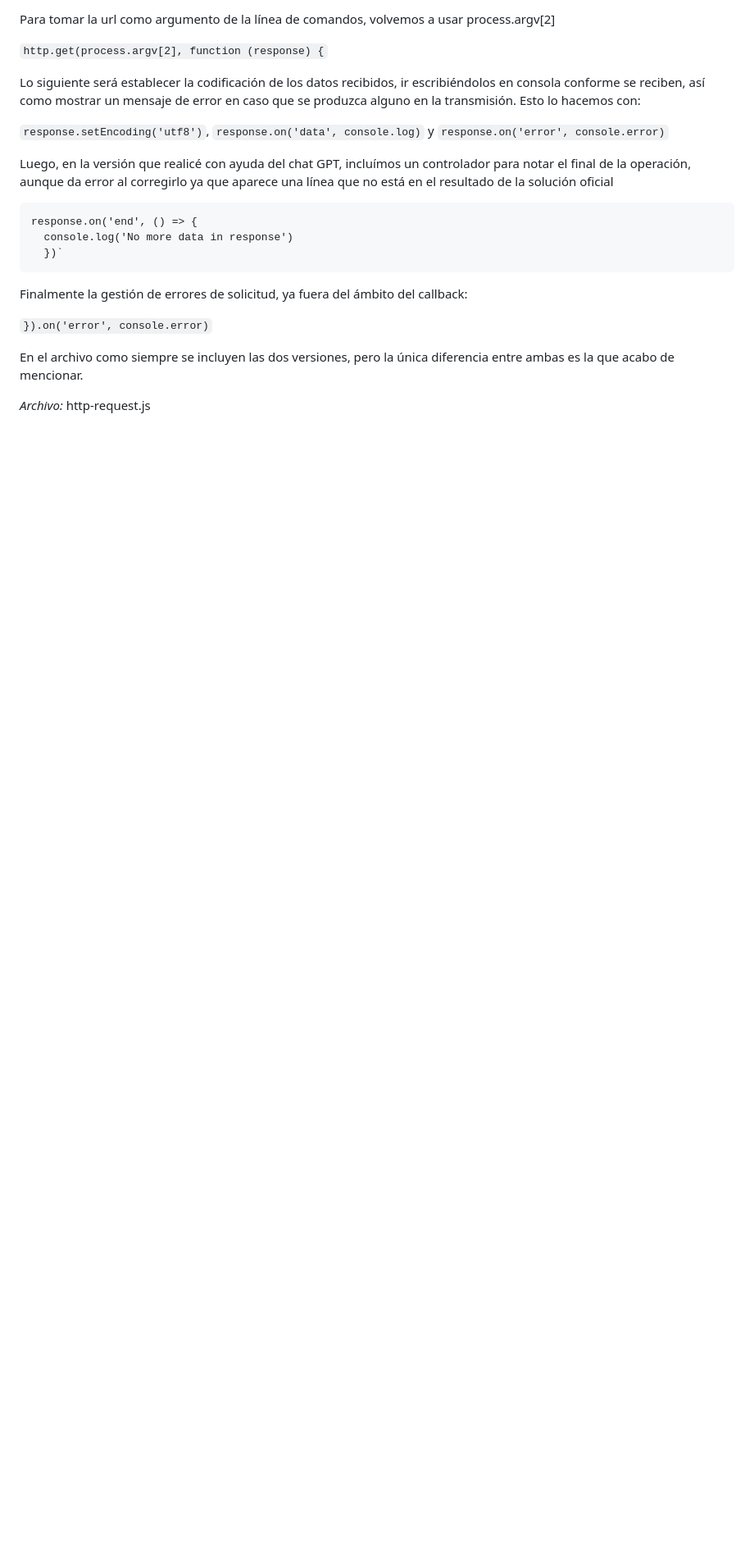
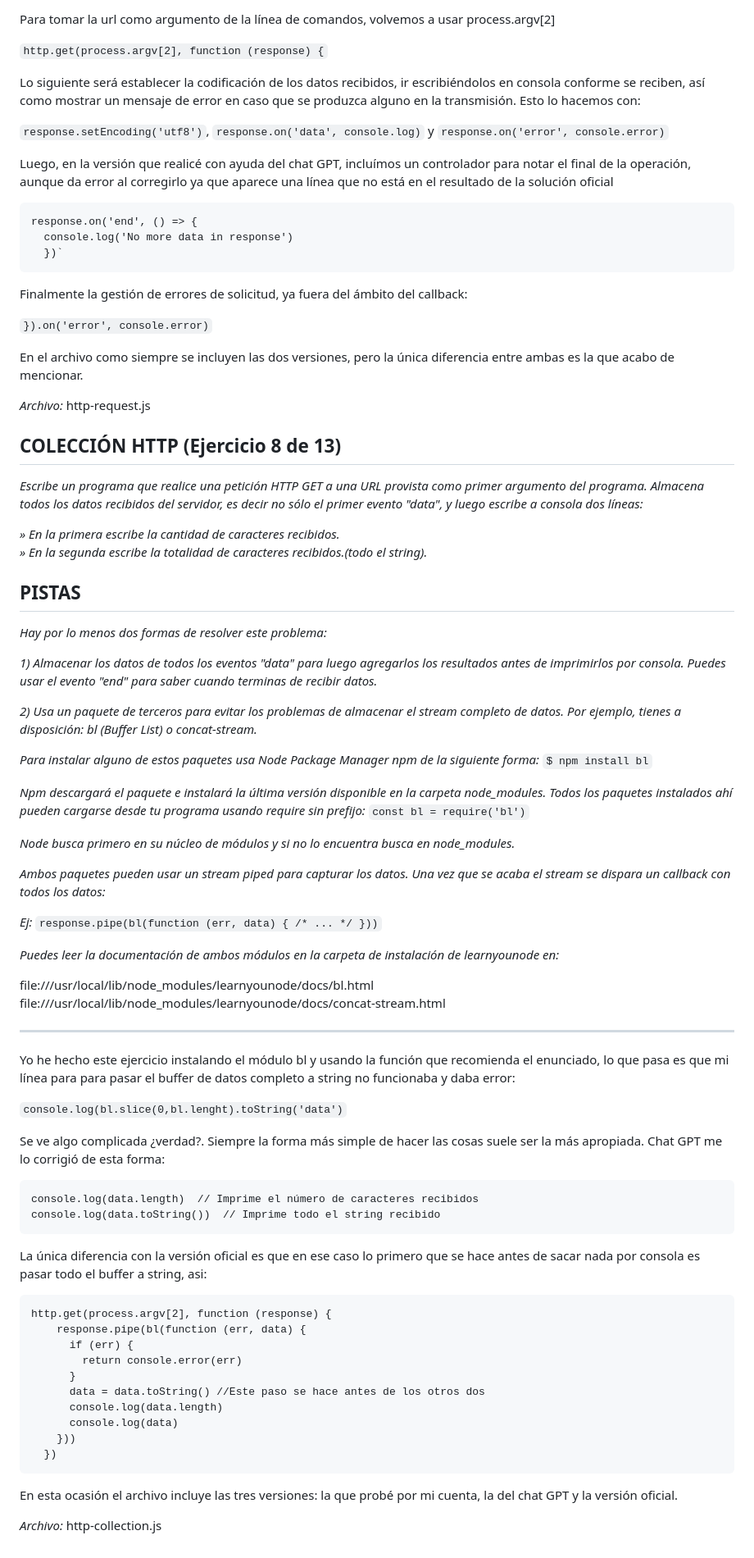
Before and after one commit to ehdinayan/JavaScriptRepo, a Markdown page: NodeSchool/LearnYouNode/Readme.md, the part around the change. Shown: that part at 82% size. GitHub-like rendering; blank space fills up the shorter version.

Commit message:
Ejercicio 8 completado!

````diff
--- a/NodeSchool/LearnYouNode/Readme.md
+++ b/NodeSchool/LearnYouNode/Readme.md
@@ -269,3 +269,69 @@ Finalmente la gestión de errores de solicitud, ya fuera del ámbito del callbac
 En el archivo como siempre se incluyen las dos versiones, pero la única diferencia entre ambas es la que acabo de mencionar.
 
 *Archivo:* http-request.js
+
+## COLECCIÓN HTTP (Ejercicio 8 de 13)
+
+*Escribe un programa que realice una petición HTTP GET a una URL provista como primer argumento del programa. Almacena todos los datos recibidos del servidor, es decir no sólo el primer evento "data", y luego escribe a consola dos líneas:*
+
+   *» En la primera escribe la cantidad de caracteres recibidos.*
+   *» En la segunda escribe la totalidad de caracteres*
+    *recibidos.(todo el string).*
+
+## PISTAS
+
+*Hay por lo menos dos formas de resolver este problema:*
+
+  *1) Almacenar los datos de todos los eventos "data" para luego agregarlos los resultados antes de imprimirlos por consola. Puedes usar el evento "end" para saber cuando terminas de recibir datos.*
+
+  *2) Usa un paquete de terceros para evitar los problemas de almacenar el stream completo de datos. Por ejemplo, tienes a disposición: bl (Buffer List) o concat-stream.*
+
+  *Para instalar alguno de estos paquetes usa Node Package Manager npm de la siguiente forma:* `$ npm install bl`
+
+  *Npm descargará el paquete e instalará la última versión disponible en la carpeta node_modules. Todos los paquetes instalados ahí pueden cargarse desde tu programa usando require sin prefijo:* `const bl = require('bl')`
+
+  *Node busca primero en su núcleo de módulos y si no lo encuentra busca en node_modules.*
+
+  *Ambos paquetes pueden usar un stream piped para capturar los datos. Una vez que se acaba el stream se dispara un callback con todos los datos:*
+
+  *Ej:* `response.pipe(bl(function (err, data) { /* ... */ }))`
+
+  *Puedes leer la documentación de ambos módulos en la carpeta de instalación de learnyounode en:*
+
+  file:///usr/local/lib/node_modules/learnyounode/docs/bl.html
+  file:///usr/local/lib/node_modules/learnyounode/docs/concat-stream.html
+
+
+-------------------------------------------------------------------
+
+
+  Yo he hecho este ejercicio instalando el módulo bl y usando la función que recomienda el enunciado, lo que pasa es que mi línea para para pasar el buffer de datos completo a string no funcionaba y daba error:
+
+  `console.log(bl.slice(0,bl.lenght).toString('data')`
+
+  Se ve algo complicada ¿verdad?. Siempre la forma más simple de hacer las cosas suele ser la más apropiada.
+  Chat GPT me lo corrigió de esta forma:
+
+  ```
+  console.log(data.length)  // Imprime el número de caracteres recibidos
+  console.log(data.toString())  // Imprime todo el string recibido
+  ```
+
+  La única diferencia con la versión oficial es que en ese caso lo primero que se hace antes de sacar nada por consola es pasar todo el buffer a string, asi:
+
+  ```
+  http.get(process.argv[2], function (response) {
+      response.pipe(bl(function (err, data) {
+        if (err) {
+          return console.error(err)
+        }
+        data = data.toString() //Este paso se hace antes de los otros dos
+        console.log(data.length)
+        console.log(data)
+      }))
+    })
+  ```
+
+En esta ocasión el archivo incluye las tres versiones: la que probé por mi cuenta, la del chat GPT y la versión oficial.
+
+*Archivo:* http-collection.js
````
